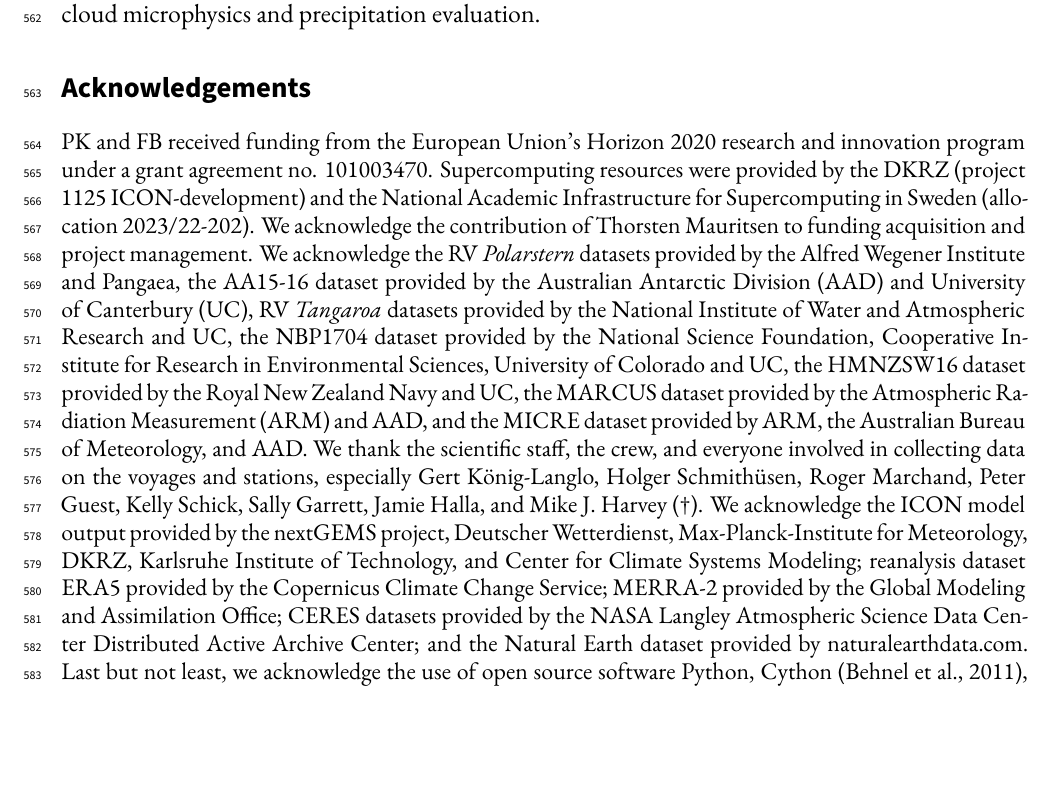
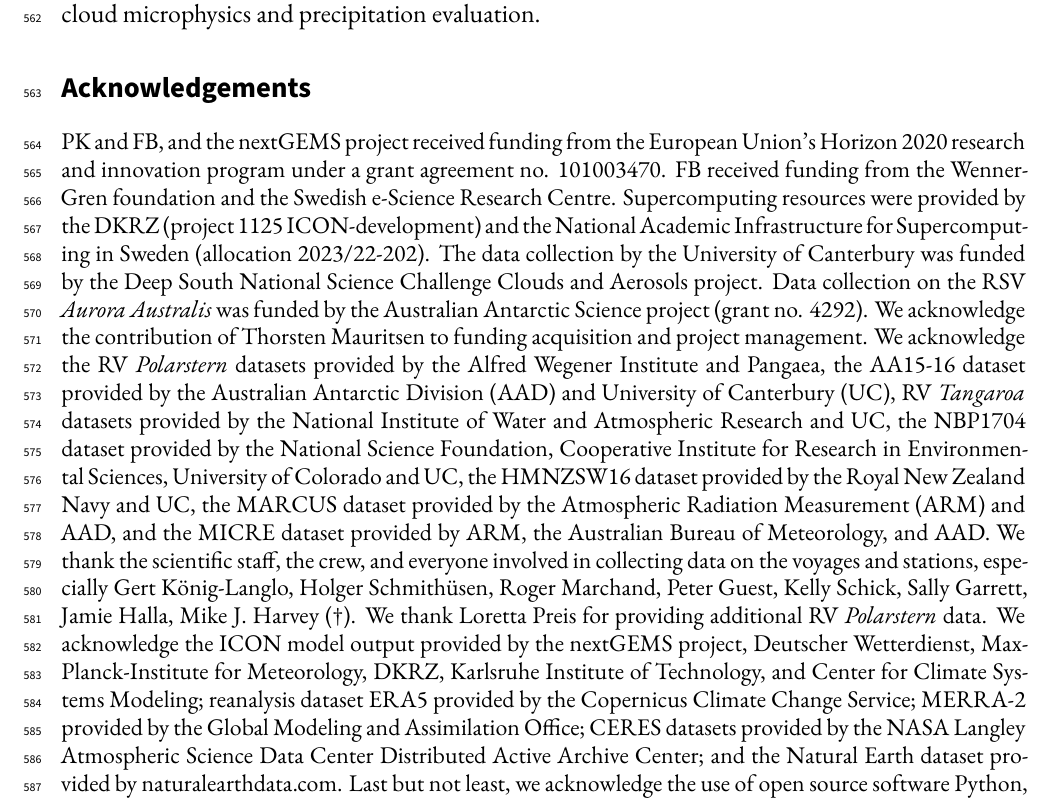
Before and after one commit to peterkuma/icon-so-2024-paper, a LaTeX document (manuscript.tex): part of page 22 of 33, cut so that both start at the same text, the shorter picture padded with empty space. Compiled offline with XeLaTeX.

Commit message:
Add funding acks

```diff
--- a/manuscript.tex
+++ b/manuscript.tex
@@ -1098,11 +1098,16 @@ common efforts in SO cloud microphysics and precipitation evaluation.
 \fontsize{12pt}{14pt}\selectfont
 \section*{Acknowledgements}
 
-PK and FB received funding from the European Union’s Horizon 2020 research and
-innovation program under a grant agreement no. 101003470. Supercomputing
-resources were provided by the DKRZ (project 1125 ICON-development) and the
-National Academic Infrastructure for Supercomputing in Sweden (allocation
-2023/22-202). We acknowledge the contribution of Thorsten Mauritsen to funding
+PK and FB, and the nextGEMS project received funding from the European Union’s
+Horizon 2020 research and innovation program under a grant agreement no.
+101003470. FB received funding from the Wenner-Gren foundation and the Swedish
+e-Science Research Centre. Supercomputing resources were provided by the DKRZ
+(project 1125 ICON-development) and the National Academic Infrastructure for
+Supercomputing in Sweden (allocation 2023/22-202). The data collection by the
+University of Canterbury was funded by the Deep South National Science
+Challenge Clouds and Aerosols project.  Data collection on the RSV \emph{Aurora
+Australis} was funded by the Australian Antarctic Science project (grant no.
+4292).  We acknowledge the contribution of Thorsten Mauritsen to funding
 acquisition and project management.  We acknowledge the RV \emph{Polarstern}
 datasets provided by the Alfred Wegener Institute and Pangaea, the AA15-16
 dataset provided by the Australian Antarctic Division (AAD) and University of
@@ -1115,13 +1120,3 @@ the Atmospheric Radiation Measurement (ARM) and AAD, and the MICRE dataset
 provided by ARM, the Australian Bureau of Meteorology, and AAD. We thank the
 scientific staff, the crew, and everyone involved in collecting data on the
 voyages and stations, especially Gert König-Langlo, Holger Schmithüsen, Roger
-Marchand, Peter Guest, Kelly Schick, Sally Garrett, Jamie Halla, and Mike J.
-Harvey (†). We acknowledge the ICON model output provided by the nextGEMS
-project, Deutscher Wetterdienst, Max-Planck-Institute for Meteorology, DKRZ,
-Karlsruhe Institute of Technology, and Center for Climate Systems Modeling;
-reanalysis dataset ERA5 provided by the Copernicus Climate Change Service;
-MERRA-2 provided by the Global Modeling and Assimilation Office; CERES datasets
-provided by the NASA Langley Atmospheric Science Data Center Distributed Active
-Archive Center; and the Natural Earth dataset provided by naturalearthdata.com.
-Last but not least, we acknowledge the use of open source software Python,
-Cython \citep{behnel2011}, TensorFlow \citep{abadi2016}, Devuan GNU+Linux,
@@ -1133 +1123,11 @@ very substantially contributed to obtaining the atmospheric observations on the
-RV \emph{Tangaroa} voyages used in this study.
+Marchand, Peter Guest, Kelly Schick, Sally Garrett, Jamie Halla, Mike J.
+Harvey (†). We thank Loretta Preis for providing additional RV
+\emph{Polarstern} data.  We acknowledge the ICON model output provided by the
+nextGEMS project, Deutscher Wetterdienst, Max-Planck-Institute for Meteorology,
+DKRZ, Karlsruhe Institute of Technology, and Center for Climate Systems
+Modeling; reanalysis dataset ERA5 provided by the Copernicus Climate Change
+Service; MERRA-2 provided by the Global Modeling and Assimilation Office; CERES
+datasets provided by the NASA Langley Atmospheric Science Data Center
+Distributed Active Archive Center; and the Natural Earth dataset provided by
+naturalearthdata.com.  Last but not least, we acknowledge the use of open
+source software Python, Cython \citep{behnel2011}, TensorFlow
@@ -1134,3 +1139,4 @@ RV \emph{Tangaroa} voyages used in this study.
+atmospheric observations on the RV \emph{Tangaroa} voyages used in this study.
 
 \section*{Code availability}
 
```
Also changed, not shown: manuscript.tex (10 more changed lines).
